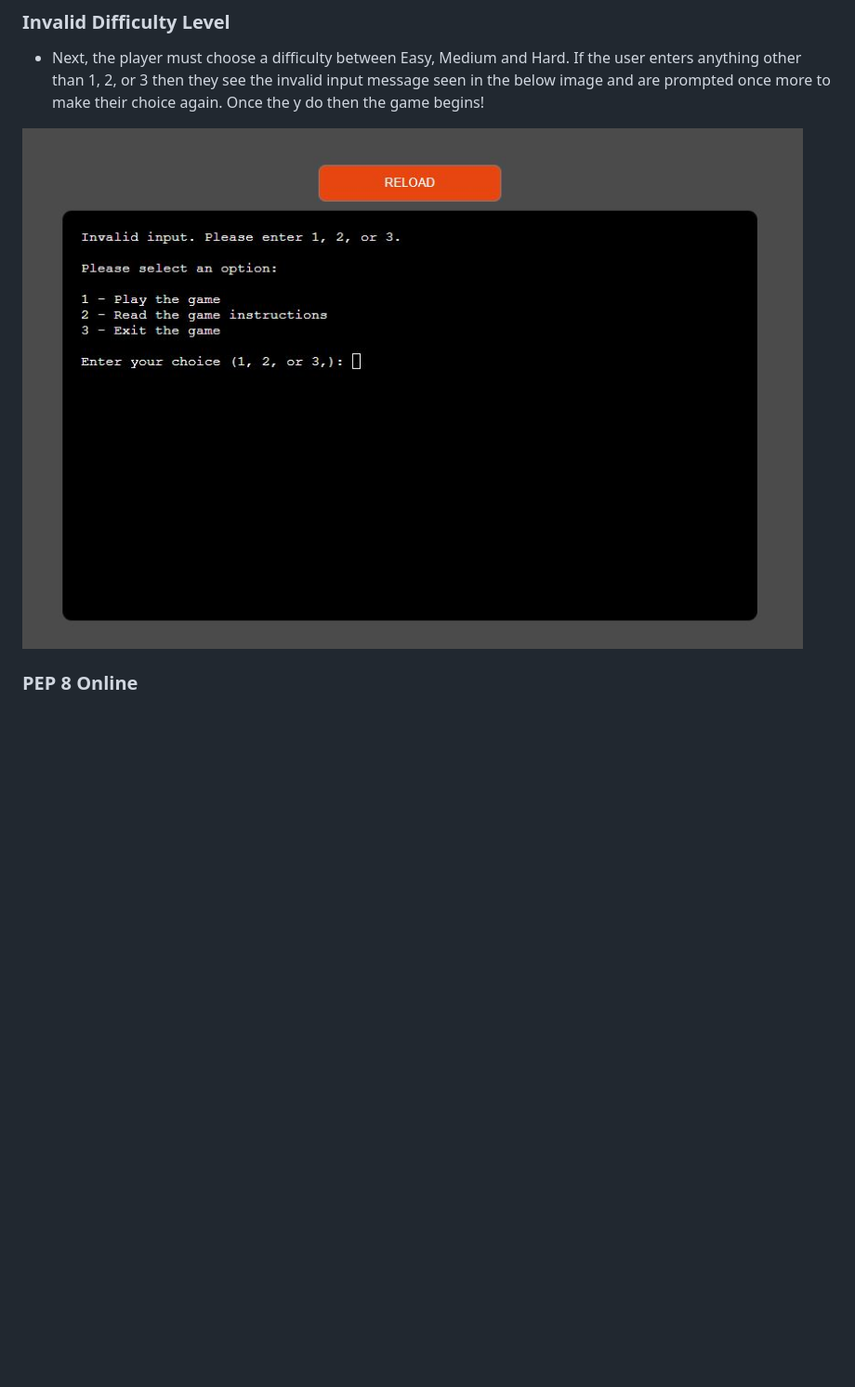
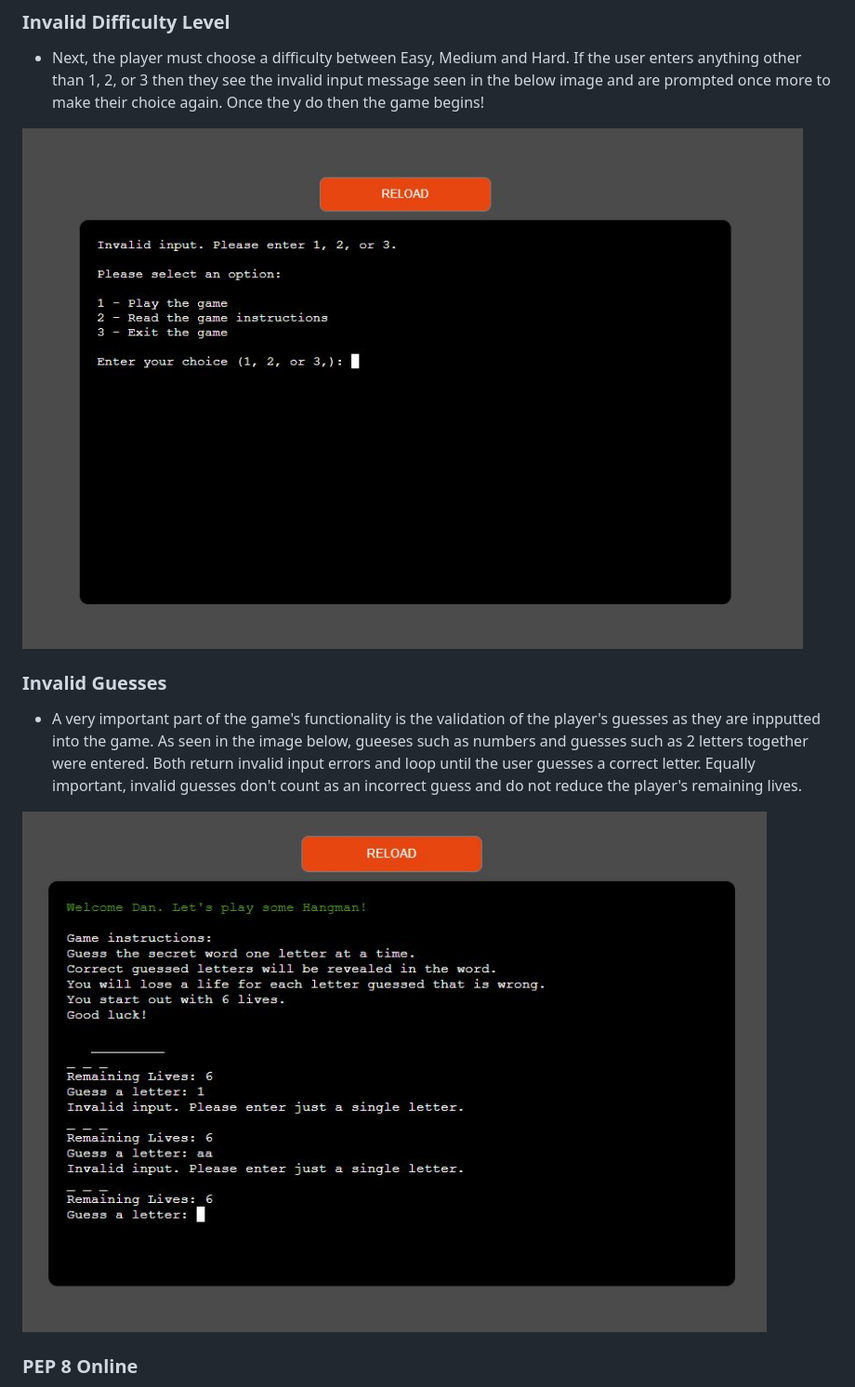
Before and after one commit to chancandan/portfolio-project-3, a Markdown page: README.md, the part around the change printed below. Shown: that part at 93% size. Rendered like a GitHub page; pictures changed too: docs/readme_images/invalid_guesses.jpg (added), docs/readme_images/invalid_level.jpg; blank space fills up the shorter version.

```diff
--- a/README.md
+++ b/README.md
@@ -248,6 +248,12 @@ their choice again. Once the y do then the game begins!
 
 ![Invalid Level](docs/readme_images/invalid_level.jpg)
 
+### Invalid Guesses
+
+* A very important part of the game's functionality is the validation of the player's guesses as they are inpputted into the game. As seen in the image below, gueeses such as numbers and guesses such as 2 letters together were entered. Both return invalid input errors and loop until the user guesses a correct letter. Equally important, invalid guesses don't count as an incorrect guess and do not reduce the player's remaining lives.
+
+![Invalid Guesses](docs/readme_images/invalid_guesses.jpg)
+
 ### PEP 8 Online
 
 * Code Institute's Python Linter was used to test my python code to the PEP8 standards and adjustments were made to make sure my code was up to these standards. Throughout the development of this game I had various errors in my code as shown in the image below;
```
Also changed, not shown: other parts of README.md (+23 -0 lines).
